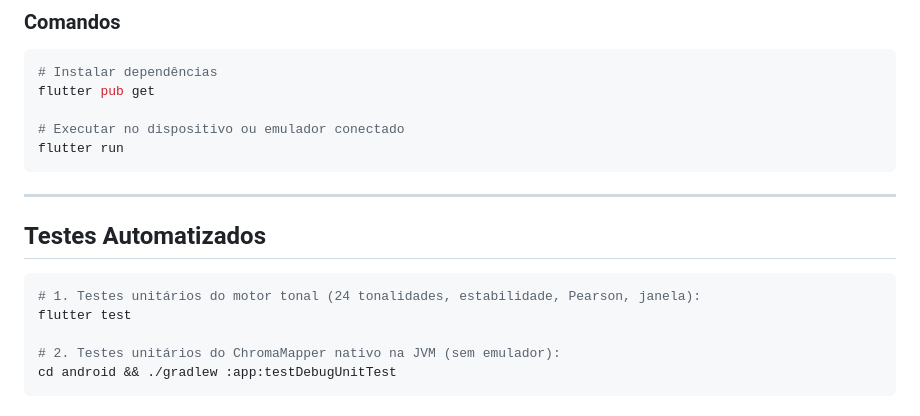
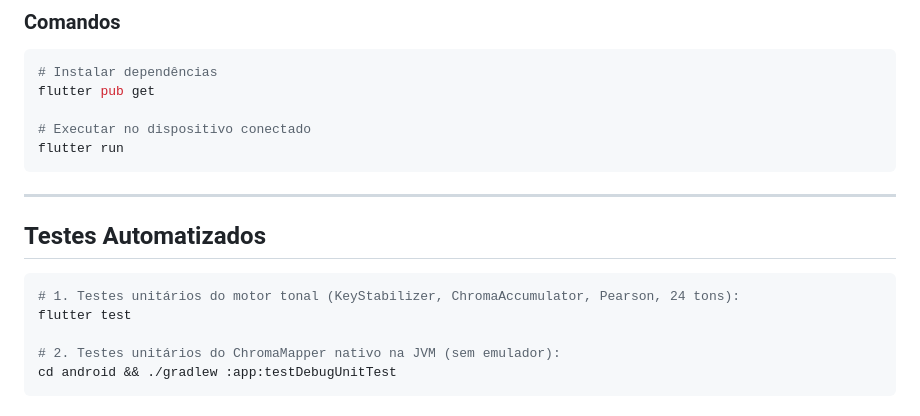
Before and after one commit to Str1NnG/tonalize, a Markdown page: README.md, the part around one of its changes. Rendered like a GitHub page.

````diff
--- a/README.md
+++ b/README.md
@@ -73,7 +84,7 @@ O fluxo de processamento é dividido em duas camadas estritamente isoladas e mod
 # Instalar dependências
 flutter pub get
 
-# Executar no dispositivo ou emulador conectado
+# Executar no dispositivo conectado
 flutter run
 ```
 
@@ -82,7 +93,7 @@ flutter run
 ## Testes Automatizados
 
 ```bash
-# 1. Testes unitários do motor tonal (24 tonalidades, estabilidade, Pearson, janela):
+# 1. Testes unitários do motor tonal (KeyStabilizer, ChromaAccumulator, Pearson, 24 tons):
 flutter test
 
 # 2. Testes unitários do ChromaMapper nativo na JVM (sem emulador):
````
Also changed, not shown: other parts of README.md (+26 -15 lines).
